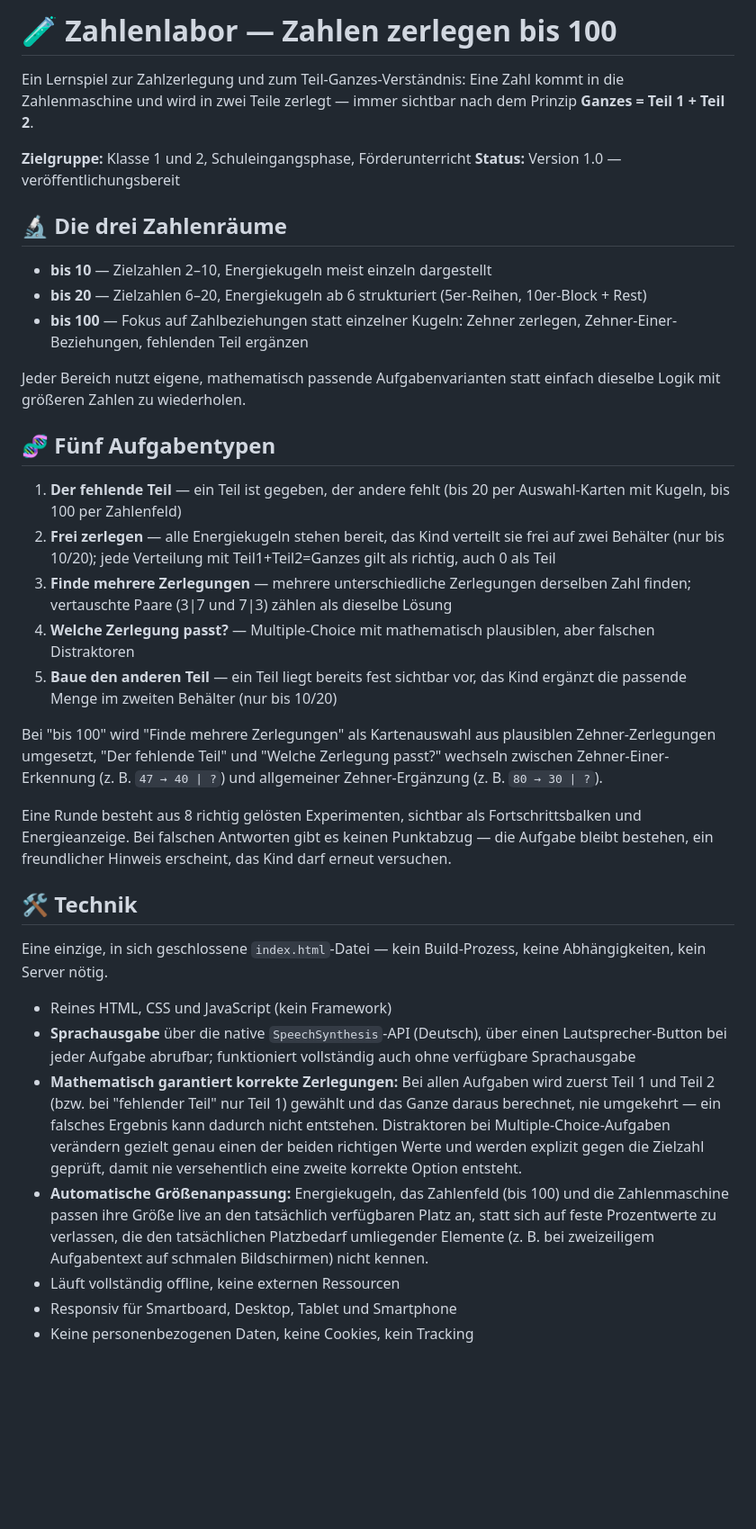
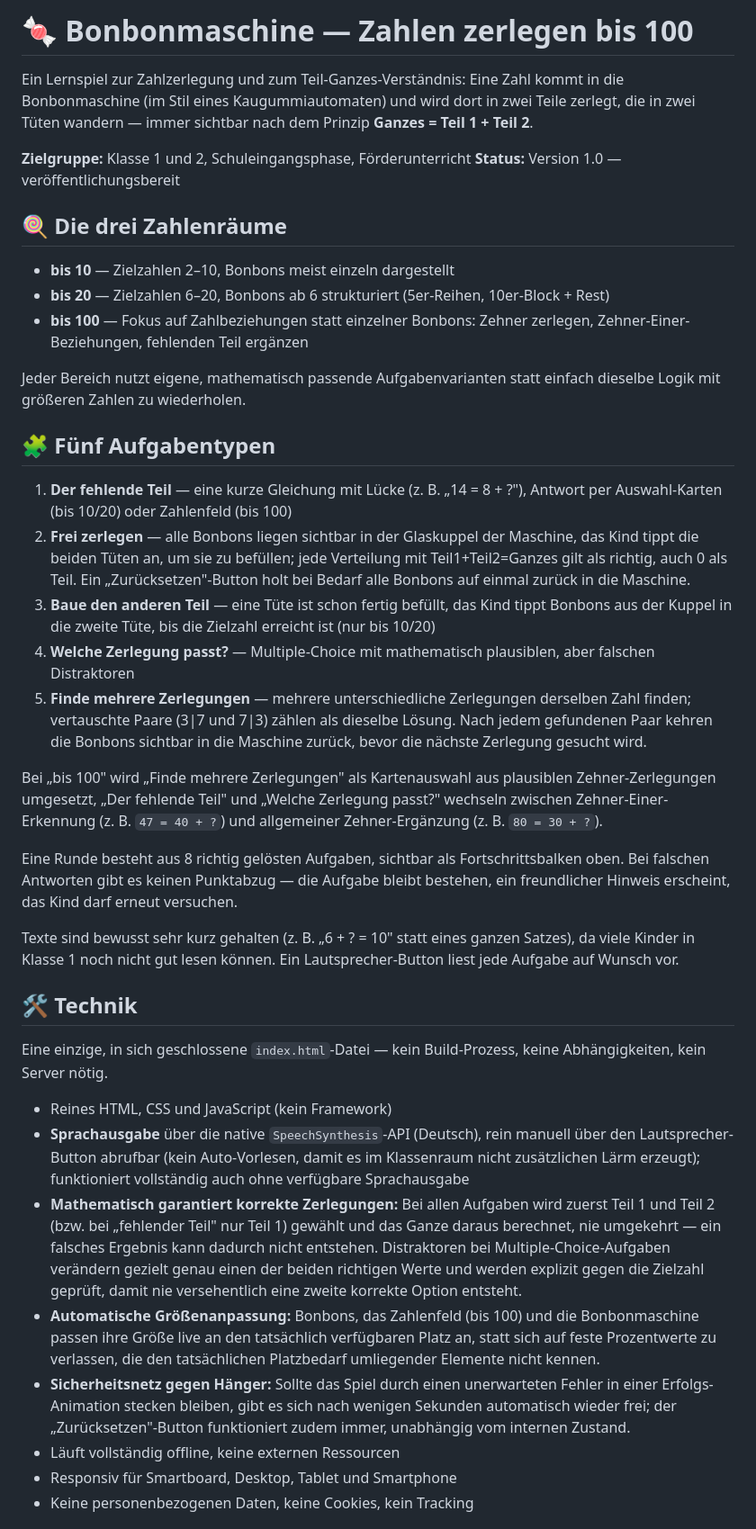
Before and after one commit to Onaano/Bonbonmaschine, a Markdown page: README.md, the part around one of its changes. Shown at 90% size. GitHub-like rendering; blank space fills up the shorter version.

```diff
--- a/README.md
+++ b/README.md
@@ -1,47 +1,57 @@
-# 🧪 Zahlenlabor — Zahlen zerlegen bis 100
+# 🍬 Bonbonmaschine — Zahlen zerlegen bis 100
 
 Ein Lernspiel zur Zahlzerlegung und zum Teil-Ganzes-Verständnis: Eine Zahl
-kommt in die Zahlenmaschine und wird in zwei Teile zerlegt — immer sichtbar
-nach dem Prinzip **Ganzes = Teil 1 + Teil 2**.
+kommt in die Bonbonmaschine (im Stil eines Kaugummiautomaten) und wird dort
+in zwei Teile zerlegt, die in zwei Tüten wandern — immer sichtbar nach dem
+Prinzip **Ganzes = Teil 1 + Teil 2**.
 
 **Zielgruppe:** Klasse 1 und 2, Schuleingangsphase, Förderunterricht
 **Status:** Version 1.0 — veröffentlichungsbereit
 
-## 🔬 Die drei Zahlenräume
+## 🍭 Die drei Zahlenräume
 
-- **bis 10** — Zielzahlen 2–10, Energiekugeln meist einzeln dargestellt
-- **bis 20** — Zielzahlen 6–20, Energiekugeln ab 6 strukturiert (5er-Reihen,
+- **bis 10** — Zielzahlen 2–10, Bonbons meist einzeln dargestellt
+- **bis 20** — Zielzahlen 6–20, Bonbons ab 6 strukturiert (5er-Reihen,
   10er-Block + Rest)
-- **bis 100** — Fokus auf Zahlbeziehungen statt einzelner Kugeln: Zehner
+- **bis 100** — Fokus auf Zahlbeziehungen statt einzelner Bonbons: Zehner
   zerlegen, Zehner-Einer-Beziehungen, fehlenden Teil ergänzen
 
 Jeder Bereich nutzt eigene, mathematisch passende Aufgabenvarianten statt
 einfach dieselbe Logik mit größeren Zahlen zu wiederholen.
 
-## 🧬 Fünf Aufgabentypen
+## 🧩 Fünf Aufgabentypen
 
-1. **Der fehlende Teil** — ein Teil ist gegeben, der andere fehlt (bis 20
-   per Auswahl-Karten mit Kugeln, bis 100 per Zahlenfeld)
-2. **Frei zerlegen** — alle Energiekugeln stehen bereit, das Kind verteilt
-   sie frei auf zwei Behälter (nur bis 10/20); jede Verteilung mit
-   Teil1+Teil2=Ganzes gilt als richtig, auch 0 als Teil
-3. **Finde mehrere Zerlegungen** — mehrere unterschiedliche Zerlegungen
-   derselben Zahl finden; vertauschte Paare (3|7 und 7|3) zählen als
-   dieselbe Lösung
+1. **Der fehlende Teil** — eine kurze Gleichung mit Lücke (z. B.
+   „14 = 8 + ?"), Antwort per Auswahl-Karten (bis 10/20) oder Zahlenfeld
+   (bis 100)
+2. **Frei zerlegen** — alle Bonbons liegen sichtbar in der Glaskuppel der
+   Maschine, das Kind tippt die beiden Tüten an, um sie zu befüllen; jede
+   Verteilung mit Teil1+Teil2=Ganzes gilt als richtig, auch 0 als Teil.
+   Ein „Zurücksetzen"-Button holt bei Bedarf alle Bonbons auf einmal
+   zurück in die Maschine.
+3. **Baue den anderen Teil** — eine Tüte ist schon fertig befüllt, das
+   Kind tippt Bonbons aus der Kuppel in die zweite Tüte, bis die Zielzahl
+   erreicht ist (nur bis 10/20)
 4. **Welche Zerlegung passt?** — Multiple-Choice mit mathematisch
    plausiblen, aber falschen Distraktoren
-5. **Baue den anderen Teil** — ein Teil liegt bereits fest sichtbar vor,
-   das Kind ergänzt die passende Menge im zweiten Behälter (nur bis 10/20)
+5. **Finde mehrere Zerlegungen** — mehrere unterschiedliche Zerlegungen
+   derselben Zahl finden; vertauschte Paare (3|7 und 7|3) zählen als
+   dieselbe Lösung. Nach jedem gefundenen Paar kehren die Bonbons sichtbar
+   in die Maschine zurück, bevor die nächste Zerlegung gesucht wird.
 
-Bei "bis 100" wird "Finde mehrere Zerlegungen" als Kartenauswahl aus
-plausiblen Zehner-Zerlegungen umgesetzt, "Der fehlende Teil" und "Welche
+Bei „bis 100" wird „Finde mehrere Zerlegungen" als Kartenauswahl aus
+plausiblen Zehner-Zerlegungen umgesetzt, „Der fehlende Teil" und „Welche
 Zerlegung passt?" wechseln zwischen Zehner-Einer-Erkennung (z. B.
-`47 → 40 | ?`) und allgemeiner Zehner-Ergänzung (z. B. `80 → 30 | ?`).
+`47 = 40 + ?`) und allgemeiner Zehner-Ergänzung (z. B. `80 = 30 + ?`).
 
-Eine Runde besteht aus 8 richtig gelösten Experimenten, sichtbar als
-Fortschrittsbalken und Energieanzeige. Bei falschen Antworten gibt es
-keinen Punktabzug — die Aufgabe bleibt bestehen, ein freundlicher Hinweis
-erscheint, das Kind darf erneut versuchen.
+Eine Runde besteht aus 8 richtig gelösten Aufgaben, sichtbar als
+Fortschrittsbalken oben. Bei falschen Antworten gibt es keinen Punktabzug
+— die Aufgabe bleibt bestehen, ein freundlicher Hinweis erscheint, das
+Kind darf erneut versuchen.
+
+Texte sind bewusst sehr kurz gehalten (z. B. „6 + ? = 10" statt eines
+ganzen Satzes), da viele Kinder in Klasse 1 noch nicht gut lesen können.
+Ein Lautsprecher-Button liest jede Aufgabe auf Wunsch vor.
 
 ## 🛠️ Technik
 
@@ -49,21 +59,26 @@ Eine einzige, in sich geschlossene `index.html`-Datei — kein Build-Prozess,
 keine Abhängigkeiten, kein Server nötig.
 
 - Reines HTML, CSS und JavaScript (kein Framework)
-- **Sprachausgabe** über die native `SpeechSynthesis`-API (Deutsch), über
-  einen Lautsprecher-Button bei jeder Aufgabe abrufbar; funktioniert
+- **Sprachausgabe** über die native `SpeechSynthesis`-API (Deutsch), rein
+  manuell über den Lautsprecher-Button abrufbar (kein Auto-Vorlesen, damit
+  es im Klassenraum nicht zusätzlichen Lärm erzeugt); funktioniert
   vollständig auch ohne verfügbare Sprachausgabe
 - **Mathematisch garantiert korrekte Zerlegungen:** Bei allen Aufgaben wird
-  zuerst Teil 1 und Teil 2 (bzw. bei "fehlender Teil" nur Teil 1) gewählt
+  zuerst Teil 1 und Teil 2 (bzw. bei „fehlender Teil" nur Teil 1) gewählt
   und das Ganze daraus berechnet, nie umgekehrt — ein falsches Ergebnis
   kann dadurch nicht entstehen. Distraktoren bei Multiple-Choice-Aufgaben
   verändern gezielt genau einen der beiden richtigen Werte und werden
   explizit gegen die Zielzahl geprüft, damit nie versehentlich eine zweite
   korrekte Option entsteht.
-- **Automatische Größenanpassung:** Energiekugeln, das Zahlenfeld (bis 100)
-  und die Zahlenmaschine passen ihre Größe live an den tatsächlich
+- **Automatische Größenanpassung:** Bonbons, das Zahlenfeld (bis 100)
+  und die Bonbonmaschine passen ihre Größe live an den tatsächlich
   verfügbaren Platz an, statt sich auf feste Prozentwerte zu verlassen,
-  die den tatsächlichen Platzbedarf umliegender Elemente (z. B. bei
-  zweizeiligem Aufgabentext auf schmalen Bildschirmen) nicht kennen.
+  die den tatsächlichen Platzbedarf umliegender Elemente nicht kennen.
+- **Sicherheitsnetz gegen Hänger:** Sollte das Spiel durch einen
+  unerwarteten Fehler in einer Erfolgs-Animation stecken bleiben, gibt es
+  sich nach wenigen Sekunden automatisch wieder frei; der
+  „Zurücksetzen"-Button funktioniert zudem immer, unabhängig vom
+  internen Zustand.
 - Läuft vollständig offline, keine externen Ressourcen
 - Responsiv für Smartboard, Desktop, Tablet und Smartphone
 - Keine personenbezogenen Daten, keine Cookies, kein Tracking
```
Also changed, not shown: other parts of README.md (+42 -54 lines).
